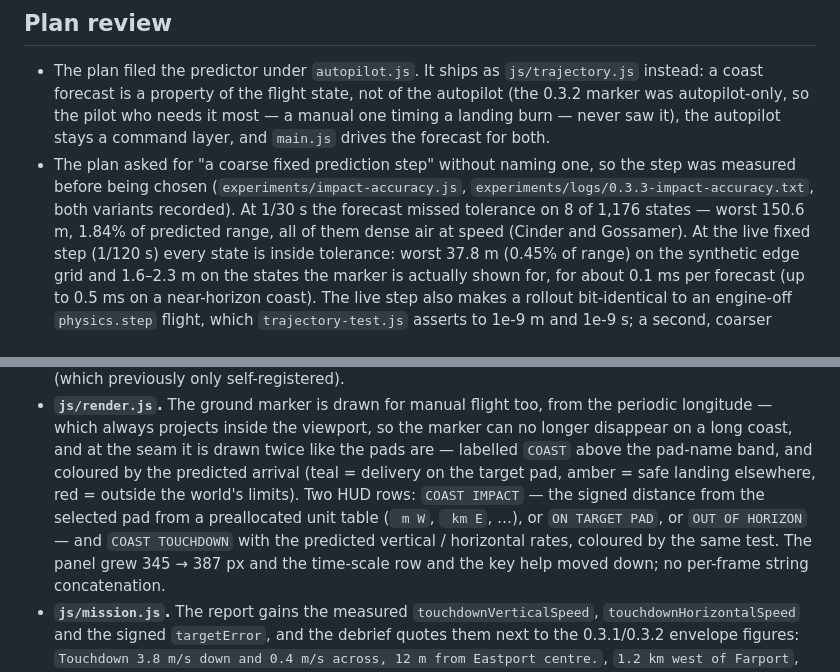
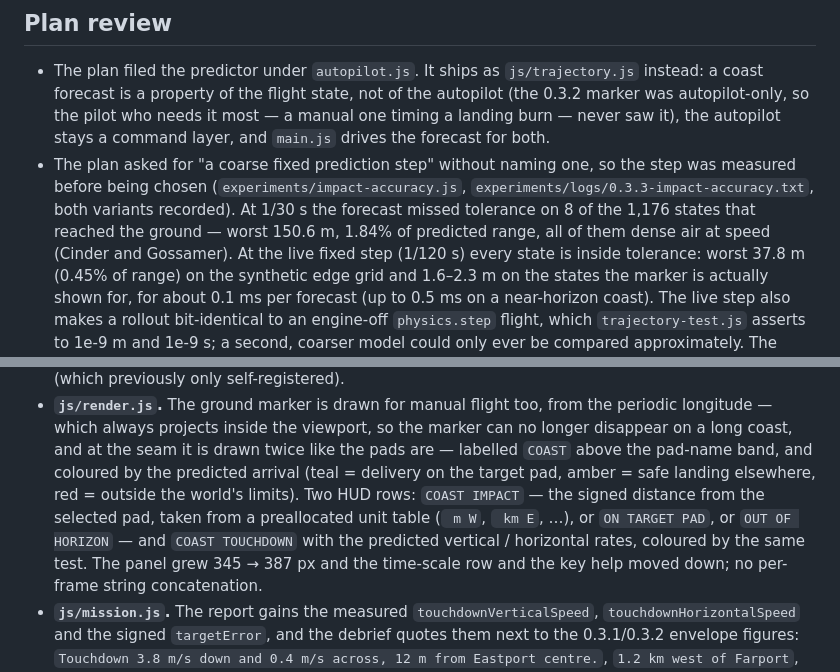
Before and after one commit to luncat8/ascension-rush, a Markdown page: archive/0.3.3-worklog.md, 2 parts joined by grey strips. Rendered like a GitHub page.

Commit message:
worklog: tighten the 0.3.3 wording
Co-authored-by: arena-agent <297053741+arena-agent@users.noreply.github.com>

```diff
--- a/archive/0.3.3-worklog.md
+++ b/archive/0.3.3-worklog.md
@@ -9,7 +9,8 @@
 - The plan asked for "a coarse fixed prediction step" without naming one, so the
   step was measured before being chosen (`experiments/impact-accuracy.js`,
   `experiments/logs/0.3.3-impact-accuracy.txt`, both variants recorded). At 1/30 s
-  the forecast missed tolerance on 8 of 1,176 states — worst 150.6 m, 1.84% of
+  the forecast missed tolerance on 8 of the 1,176 states that reached the ground —
+  worst 150.6 m, 1.84% of
   predicted range, all of them dense air at speed (Cinder and Gossamer). At the
   live fixed step (1/120 s) every state is inside tolerance: worst 37.8 m
   (0.45% of range) on the synthetic edge grid and 1.6–2.3 m on the states the
@@ -51,10 +52,11 @@
   can no longer disappear on a long coast, and at the seam it is drawn twice
   like the pads are — labelled `COAST` above the pad-name band, and coloured by
   the predicted arrival (teal = delivery on the target pad, amber = safe landing
-  elsewhere, red = outside the world's limits). Two HUD rows: `COAST IMPACT` — the signed
-  distance from the selected pad from a preallocated unit table (` m W`, ` km E`,
-  …), or `ON TARGET PAD`, or `OUT OF HORIZON` — and `COAST TOUCHDOWN` with the
-  predicted vertical / horizontal rates, coloured by the same test. The panel
+  elsewhere, red = outside the world's limits). Two HUD rows: `COAST IMPACT` —
+  the signed distance from the selected pad, taken from a preallocated unit
+  table (` m W`, ` km E`, …), or `ON TARGET PAD`, or `OUT OF HORIZON` — and
+  `COAST TOUCHDOWN` with the predicted vertical / horizontal rates, coloured by
+  the same test. The panel
   grew 345 → 387 px and the time-scale row and the key help moved down; no
   per-frame string concatenation.
 - **`js/mission.js`.** The report gains the measured `touchdownVerticalSpeed`,
```
